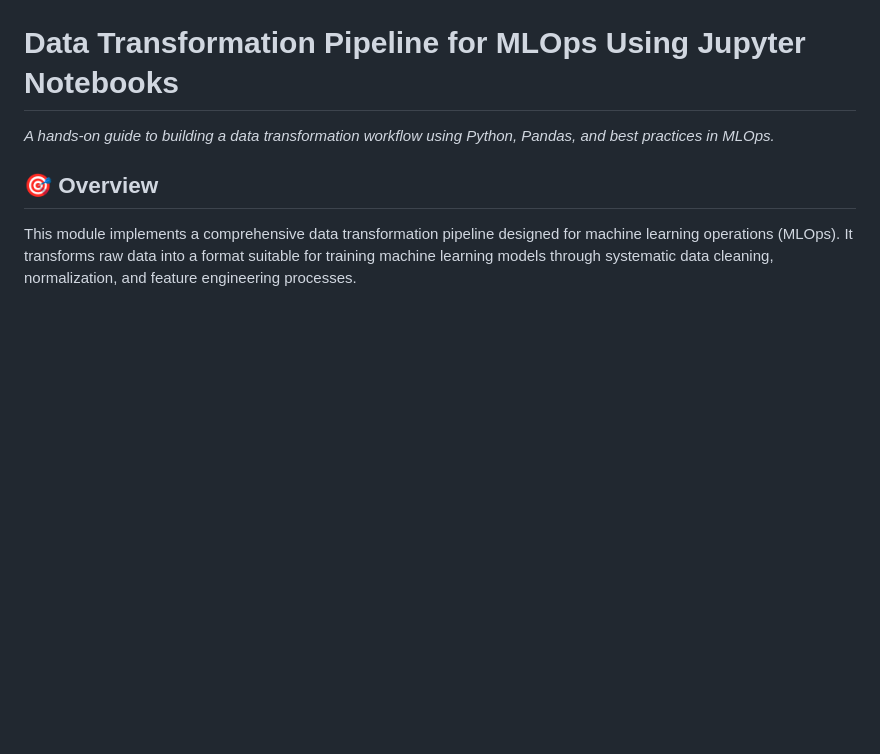
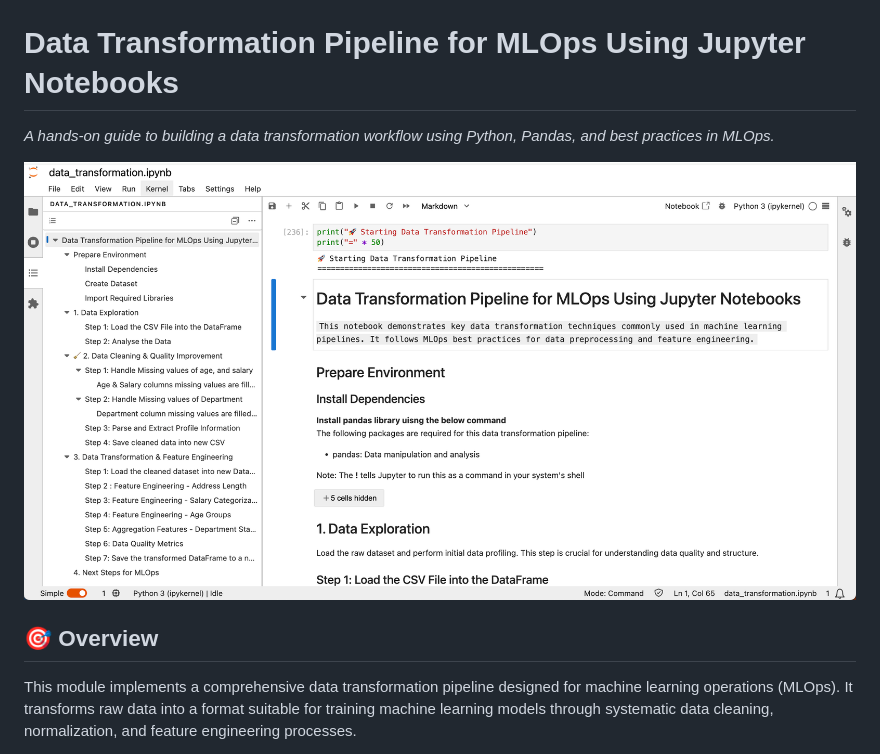
Before and after one commit to anveshmuppeda/mlops, a Markdown page: 003-data-transformation/README.md, the part around the change. Rendered like a GitHub page; pictures changed too: 003-data-transformation/img/jupyter-notebook.png (added); blank space fills up the shorter version.

Commit message:
Add ![Jupyter Notebook](./img/jupyter-notebook.png)

```diff
--- a/003-data-transformation/README.md
+++ b/003-data-transformation/README.md
@@ -1,5 +1,7 @@
 # Data Transformation Pipeline for MLOps Using Jupyter Notebooks
 *A hands-on guide to building a data transformation workflow using Python, Pandas, and best practices in MLOps.*
+
+![Jupyter Notebook](./img/jupyter-notebook.png)
 
 ## 🎯 Overview
 
```
Also changed, not shown: 1 other file.
